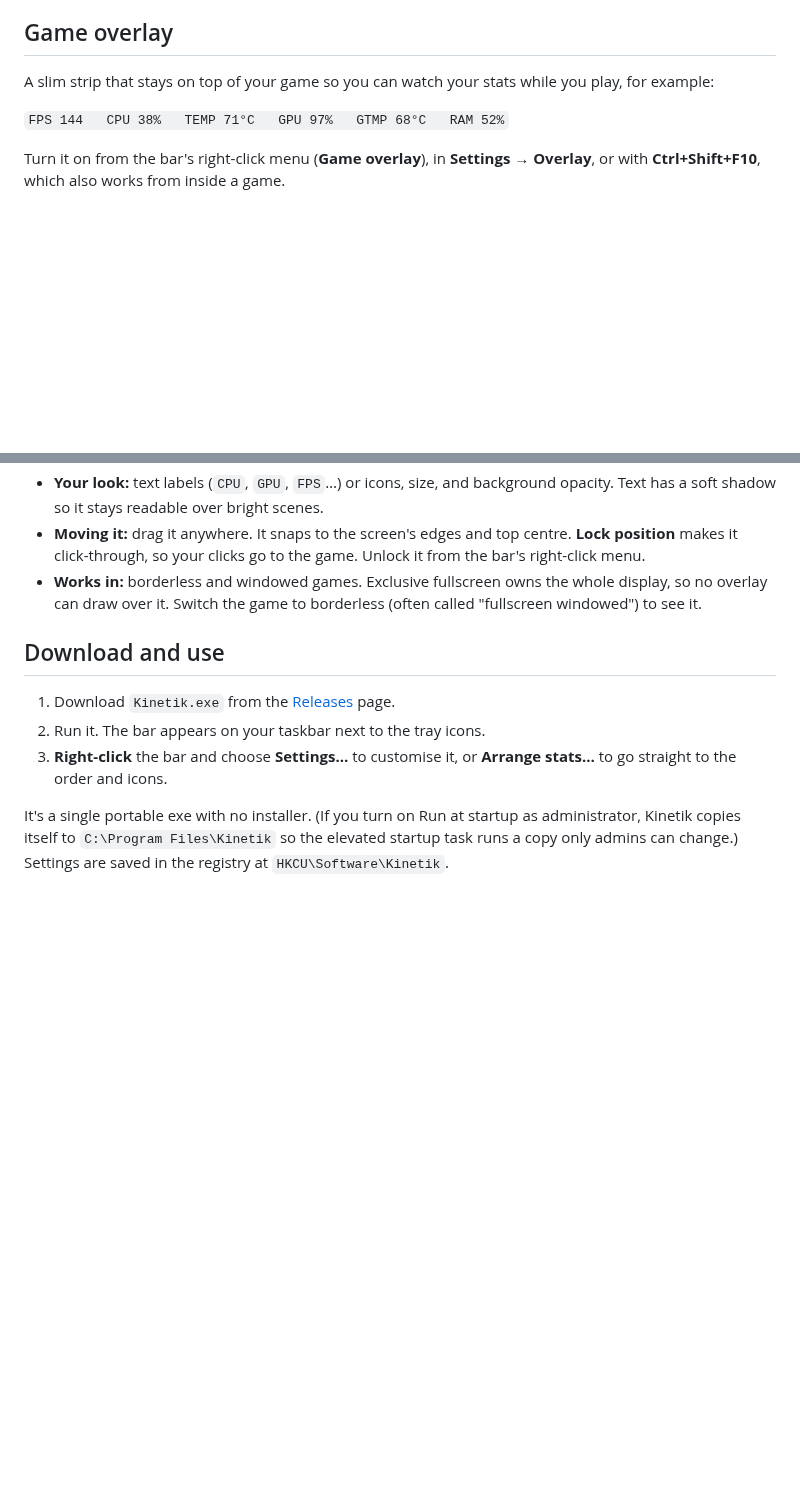
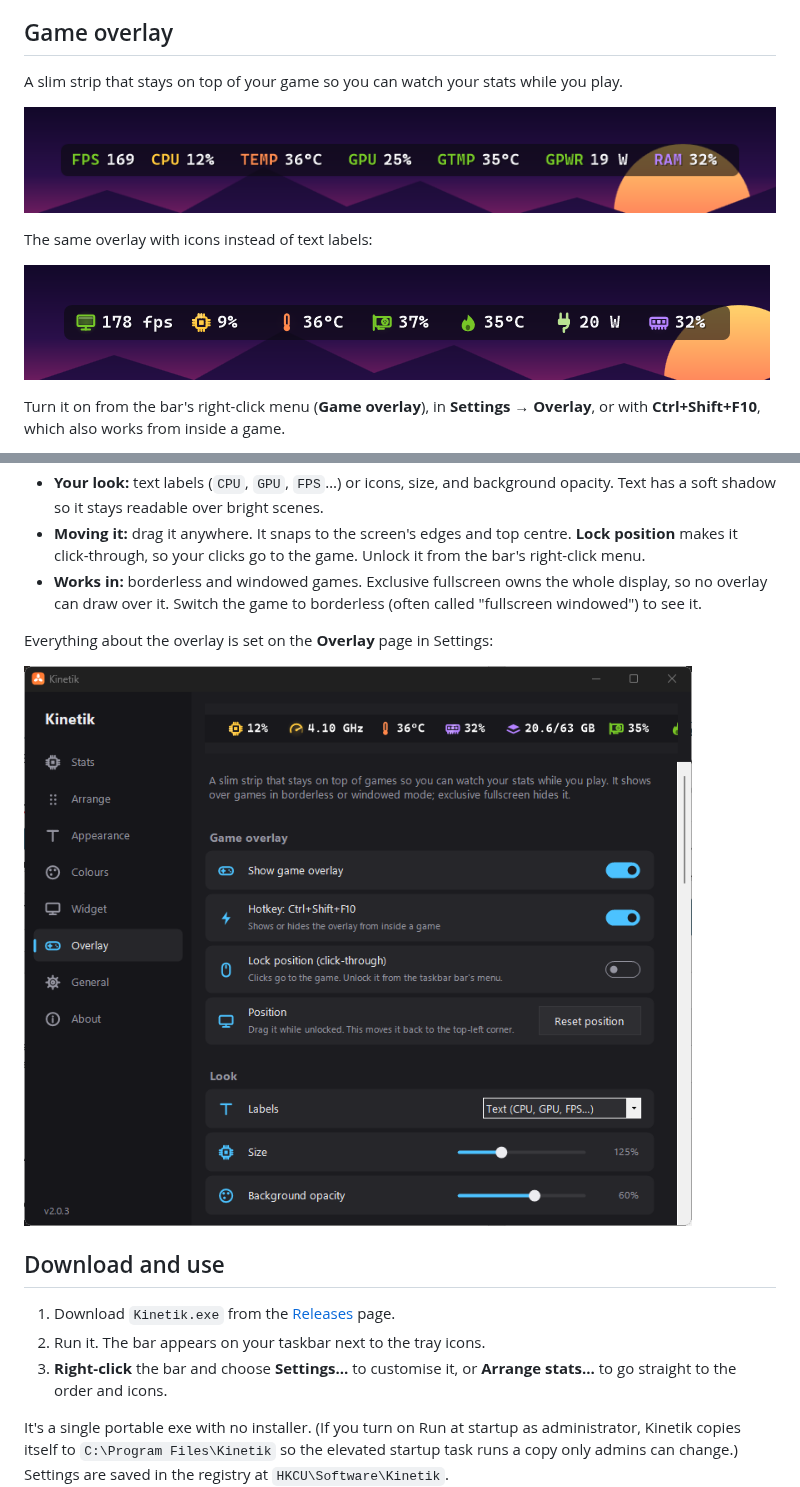
Before and after one commit to WastedDesigner/Kinetik, a Markdown page: README.md, 2 parts joined by grey strips. Rendered like a GitHub page; pictures changed too: screenshots/overlay-icons.png (added), screenshots/overlay-text.png (added), screenshots/settings-overlay.png (added); blank space fills up the shorter version.

Commit message:
README: game overlay screenshots (text labels, icons, Overlay settings page)
Co-Authored-By: Claude Opus 5.5 <noreply@anthropic.com>

```diff
--- a/README.md
+++ b/README.md
@@ -111,9 +111,13 @@ Everything about the widget is set on the **Widget** page in Settings:
 
 ## Game overlay
 
-A slim strip that stays on top of your game so you can watch your stats while you play, for example:
+A slim strip that stays on top of your game so you can watch your stats while you play.
 
-`FPS 144   CPU 38%   TEMP 71°C   GPU 97%   GTMP 68°C   RAM 52%`
+![The game overlay with text labels](screenshots/overlay-text.png)
+
+The same overlay with icons instead of text labels:
+
+![The game overlay with icons](screenshots/overlay-icons.png)
 
 Turn it on from the bar's right-click menu (**Game overlay**), in **Settings → Overlay**, or with **Ctrl+Shift+F10**, which also works from inside a game.
 
@@ -122,6 +126,10 @@ Turn it on from the bar's right-click menu (**Game overlay**), in **Settings →
 - **Your look:** text labels (`CPU`, `GPU`, `FPS`…) or icons, size, and background opacity. Text has a soft shadow so it stays readable over bright scenes.
 - **Moving it:** drag it anywhere. It snaps to the screen's edges and top centre. **Lock position** makes it click-through, so your clicks go to the game. Unlock it from the bar's right-click menu.
 - **Works in:** borderless and windowed games. Exclusive fullscreen owns the whole display, so no overlay can draw over it. Switch the game to borderless (often called "fullscreen windowed") to see it.
+
+Everything about the overlay is set on the **Overlay** page in Settings:
+
+![The Overlay page in Settings](screenshots/settings-overlay.png)
 
 ## Download and use
 
```
Also changed, not shown: other parts of README.md (+1 -1 lines).
